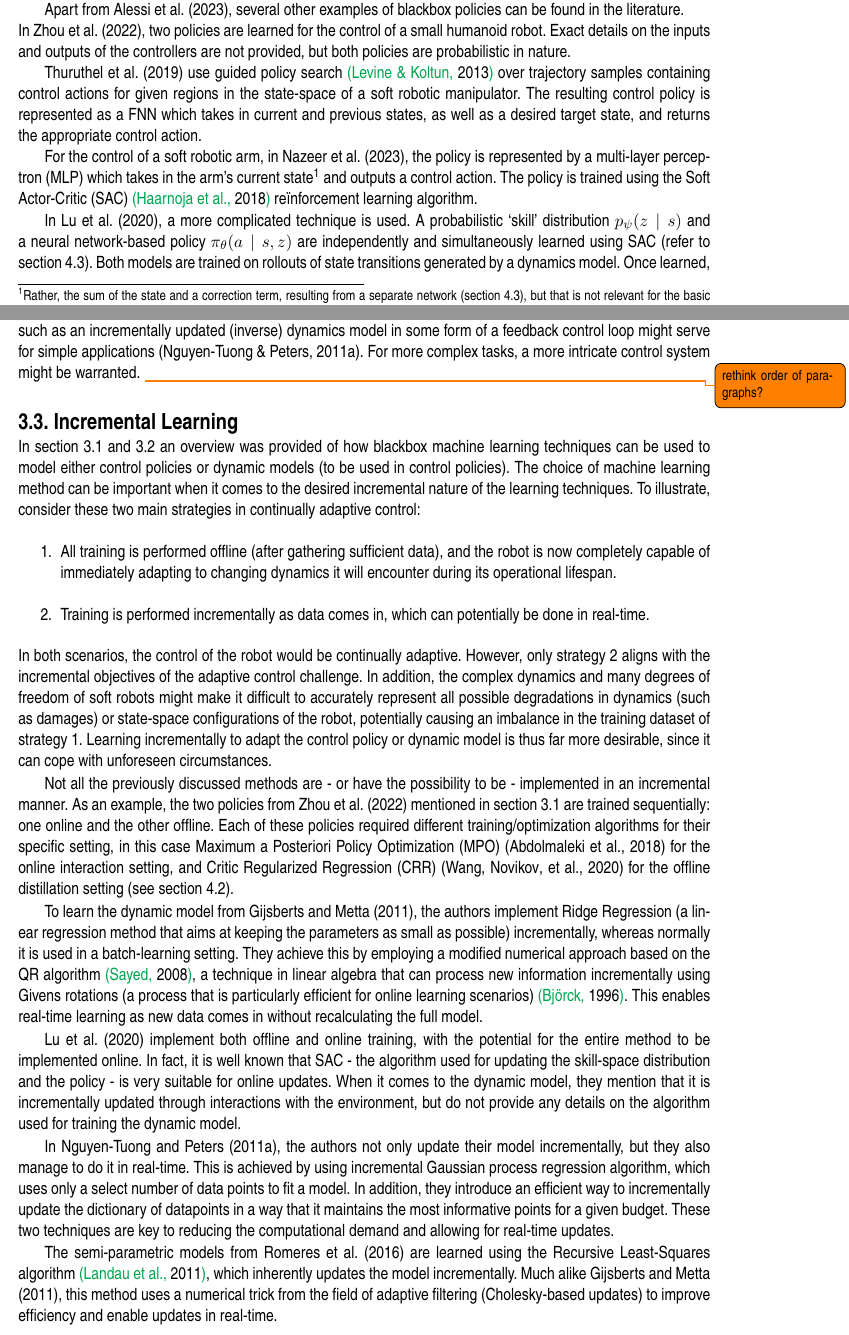
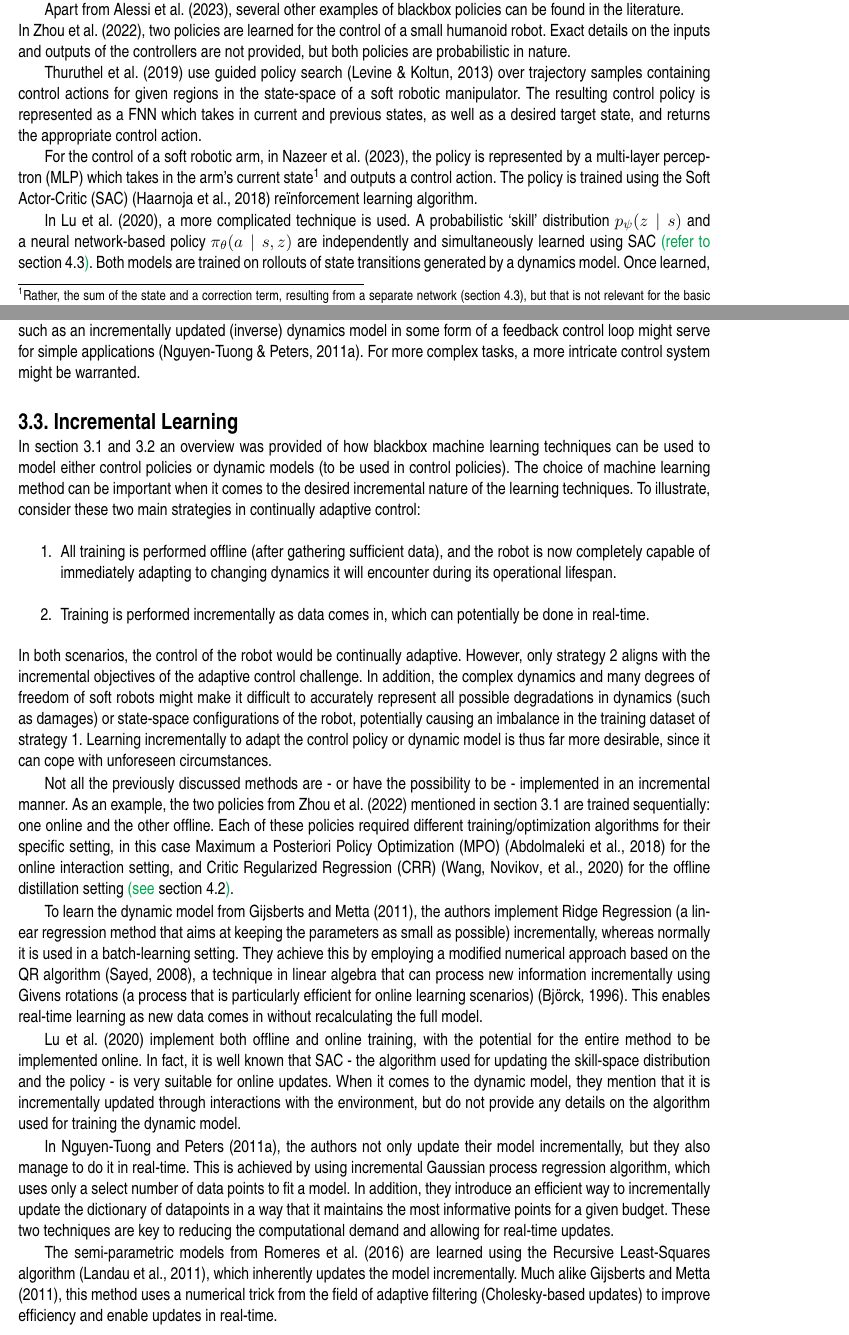
Before and after one commit to Evert-DV/Msc-Lifelong-Learning, a LaTeX thesis (reports/literature-study.tex, which reads reports/Literature study/blackbox.tex): two parts of pages 9 and 11 of 26, joined at a grey line, cut so that both start at the same text. Compiled offline with pdfLaTeX.

Commit message:
changes updated

```diff
--- a/reports/Literature study/blackbox.tex
+++ b/reports/Literature study/blackbox.tex
@@ -12,11 +12,11 @@ The previous example is \emph{``perfect"} in the sense that it perfectly embodie
 Apart from \textcite{Alessi2023}, several other examples of blackbox policies can be found in the literature.\\
 In \textcite{Zhou2022}, two policies are learned for the control of a small humanoid robot.\ Exact details on the inputs and outputs of the controllers are not provided, but both policies are probabilistic in nature. %, having the form $\pi(a\mid s)$. % TODO: extend
 
-\textcite{Thuruthel2019} use guided policy search~\added{\protect\cite{Levine2013}} over trajectory samples containing control actions for given regions in the state-space of a soft robotic manipulator.\ The resulting control policy is represented as a FNN which takes in current and previous states, as well as a desired target state, and returns the appropriate control action.
+\textcite{Thuruthel2019} use guided policy search~\cite{Levine2013} over trajectory samples containing control actions for given regions in the state-space of a soft robotic manipulator.\ The resulting control policy is represented as a FNN which takes in current and previous states, as well as a desired target state, and returns the appropriate control action.
 
-For the control of a soft robotic arm, in \textcite{Nazeer2023}, the policy is represented by a multi-layer perceptron (MLP) which takes in the arm's current state\footnote{Rather, the sum of the state and a correction term, resulting from a separate network (\autoref{sec:expansions}), but that is not relevant for the basic idea of the policy.} and outputs a control action.\ The policy is trained using the Soft Actor-Critic (SAC)~\added{\protect\cite{Haarnoja2018}} reïnforcement learning algorithm.
+For the control of a soft robotic arm, in \textcite{Nazeer2023}, the policy is represented by a multi-layer perceptron (MLP) which takes in the arm's current state\footnote{Rather, the sum of the state and a correction term, resulting from a separate network (\autoref{sec:expansions}), but that is not relevant for the basic idea of the policy.} and outputs a control action.\ The policy is trained using the Soft Actor-Critic (SAC)~\cite{Haarnoja2018} reïnforcement learning algorithm.
 
-In \textcite{Lu2020}, a more complicated technique is used.\ A probabilistic `skill' distribution $p_{\psi}(z\mid s)$ and a neural network-based policy $\pi_{\theta}(a\mid s, z)$ are independently and simultaneously learned using SAC (refer to \autoref{sec:expansions}).\ Both models are trained on rollouts of state transitions generated by a dynamics model.\ Once learned, a model-based planning algorithm called Model Path Predictive Integral (MPPI)~\added{\protect\cite{Williams2015}} is used to find the optimal skill sequence in the skill distribution $p_{\psi}$, resulting in executable actions through the policy $\pi_{\theta}$.
+In \textcite{Lu2020}, a more complicated technique is used.\ A probabilistic `skill' distribution $p_{\psi}(z\mid s)$ and a neural network-based policy $\pi_{\theta}(a\mid s, z)$ are independently and simultaneously learned using SAC \added{(refer to \autoref{sec:expansions})}.\ Both models are trained on rollouts of state transitions generated by a dynamics model.\ Once learned, a model-based planning algorithm called Model Path Predictive Integral (MPPI)~\cite{Williams2015} is used to find the optimal skill sequence in the skill distribution $p_{\psi}$, resulting in executable actions through the policy $\pi_{\theta}$.
 
 
 \section{Learning the Dynamic Model}\label{sec:DM}
@@ -41,7 +41,6 @@ The models are employed in a feedforward control scheme, supplemented by a feedb
 \textcite{Romeres2016} represent an inverse dynamic model of a robotic arm as a Gaussian process, but also experiment with using the arm's rigid body dynamics in several ways to enhance the model's performance.\ By incorporating the information from the robot's physical parameters into both the mean function and the covariance kernel of the Gaussian process, they develop (a) semi-parametric model(s) that are used in a feedforward manner where a feedback controller adds small corrections to the control actions outputted by the dynamic model.
 
 Contrary to blackbox policy learning methods, the adaptation to new tasks is not included in the learning process of the dynamic model, but is entirely dependent on the control policy.\ In case control policies have been defined in advance for several tasks, these task settings might serve as a test to verify that the dynamic model generalizes well over these different settings.\ In situations where tasks are not known in advance, a control scheme such as an incrementally updated (inverse) dynamics model in some form of a feedback control loop might serve for simple applications~\cite{Nguyen2011}.\ For more complex tasks, a more intricate control system might be warranted.
-\todo{rethink order of paragraphs?}
 
 
 \section{Incremental Learning}\label{sec:incremental}
@@ -52,15 +51,15 @@ In \autoref{sec:policies} and~\ref{sec:DM} an overview was provided of how black
 \end{enumerate}
 In both scenarios, the control of the robot would be continually adaptive.\ However, only strategy 2 aligns with the incremental objectives of the adaptive control challenge.\ In addition, the complex dynamics and many degrees of freedom of soft robots might make it difficult to accurately represent all possible degradations in dynamics (such as damages) or state-space configurations of the robot, potentially causing an imbalance in the training dataset of strategy 1.\ Learning incrementally to adapt the control policy or dynamic model is thus far more desirable, since it can cope with unforeseen circumstances.
 
-Not all the previously discussed methods are - or have the possibility to be - implemented in an incremental manner.\ As an example, the two policies from \textcite{Zhou2022} mentioned in \autoref{sec:policies} are trained sequentially: one online and the other offline.\ Each of these policies required different training/optimization algorithms for their specific setting, in this case Maximum a Posteriori Policy Optimization (MPO)~\cite{Abdolmaleki2018} for the online interaction setting, and Critic Regularized Regression (CRR)~\cite{Wang2020} for the offline distillation setting (see \autoref{sec:dual}). % TODO: reference chapter
+Not all the previously discussed methods are - or have the possibility to be - implemented in an incremental manner.\ As an example, the two policies from \textcite{Zhou2022} mentioned in \autoref{sec:policies} are trained sequentially: one online and the other offline.\ Each of these policies required different training/optimization algorithms for their specific setting, in this case Maximum a Posteriori Policy Optimization (MPO)~\cite{Abdolmaleki2018} for the online interaction setting, and Critic Regularized Regression (CRR)~\cite{Wang2020} for the offline distillation setting \added{(see \autoref{sec:dual})}.
 
-To learn the dynamic model from \textcite{Gijsberts2011}, the authors implement Ridge Regression (a linear regression method that aims at keeping the parameters as small as possible) incrementally, whereas normally it is used in a batch-learning setting.\ They achieve this by employing a modified numerical approach based on the QR algorithm~\added{\protect\cite{Sayed2008}}, a technique in linear algebra that can process new information incrementally using Givens rotations (a process that is particularly efficient for online learning scenarios)~\added{\protect\cite{Bjorck1996}}.\ This enables real-time learning as new data comes in without recalculating the full model.
+To learn the dynamic model from \textcite{Gijsberts2011}, the authors implement Ridge Regression (a linear regression method that aims at keeping the parameters as small as possible) incrementally, whereas normally it is used in a batch-learning setting.\ They achieve this by employing a modified numerical approach based on the QR algorithm~\cite{Sayed2008}, a technique in linear algebra that can process new information incrementally using Givens rotations (a process that is particularly efficient for online learning scenarios)~\cite{Bjorck1996}.\ This enables real-time learning as new data comes in without recalculating the full model.
 
 \textcite{Lu2020} implement both offline and online training, with the potential for the entire method to be implemented online.\ In fact, it is well known that SAC - the algorithm used for updating the skill-space distribution and the policy - is very suitable for online updates.\ When it comes to the dynamic model, they mention that it is incrementally updated through interactions with the environment, but do not provide any details on the algorithm used for training the dynamic model.
 
 In \textcite{Nguyen2011}, the authors not only update their model incrementally, but they also manage to do it in real-time.\ This is achieved by using incremental Gaussian process regression algorithm, which uses only a select number of data points to fit a model.\ In addition, they introduce an efficient way to incrementally update the dictionary of datapoints in a way that it maintains the most informative points for a given budget.\ These two techniques are key to reducing the computational demand and allowing for real-time updates.
 
-The semi-parametric models from \textcite{Romeres2016} are learned using the Recursive Least-Squares algorithm~\added{\protect\cite{Landau2011}}, which inherently updates the model incrementally.\ Much alike \textcite{Gijsberts2011}, this method uses a numerical trick from the field of adaptive filtering (Cholesky-based updates) to improve efficiency and enable updates in real-time.
+The semi-parametric models from \textcite{Romeres2016} are learned using the Recursive Least-Squares algorithm~\cite{Landau2011}, which inherently updates the model incrementally.\ Much alike \textcite{Gijsberts2011}, this method uses a numerical trick from the field of adaptive filtering (Cholesky-based updates) to improve efficiency and enable updates in real-time.
 
 
 \section{Summary}\label{sec:bb-summary}
```
Also changed, not shown: reports/Literature study/blackbox.tex (4 more changed lines).
